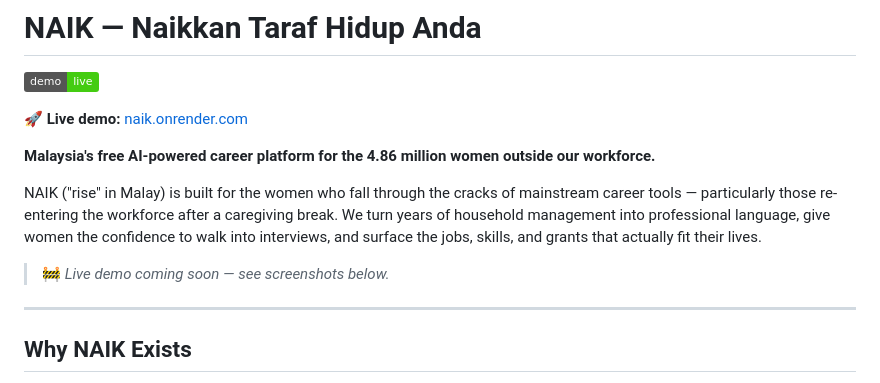
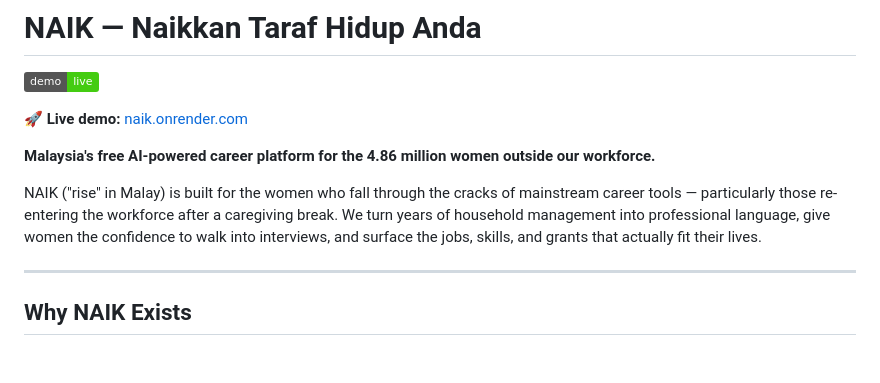
Before and after one commit to CameliaCH/NAIK, a Markdown page: README.md, the part around the change. Rendered like a GitHub page; badges without logos; blank space fills up the shorter version.

```diff
--- a/README.md
+++ b/README.md
@@ -7,8 +7,6 @@
 **Malaysia's free AI-powered career platform for the 4.86 million women outside our workforce.**
 
 NAIK ("rise" in Malay) is built for the women who fall through the cracks of mainstream career tools — particularly those re-entering the workforce after a caregiving break. We turn years of household management into professional language, give women the confidence to walk into interviews, and surface the jobs, skills, and grants that actually fit their lives.
-
-> 🚧 *Live demo coming soon — see screenshots below.*
 
 ---
 
```
